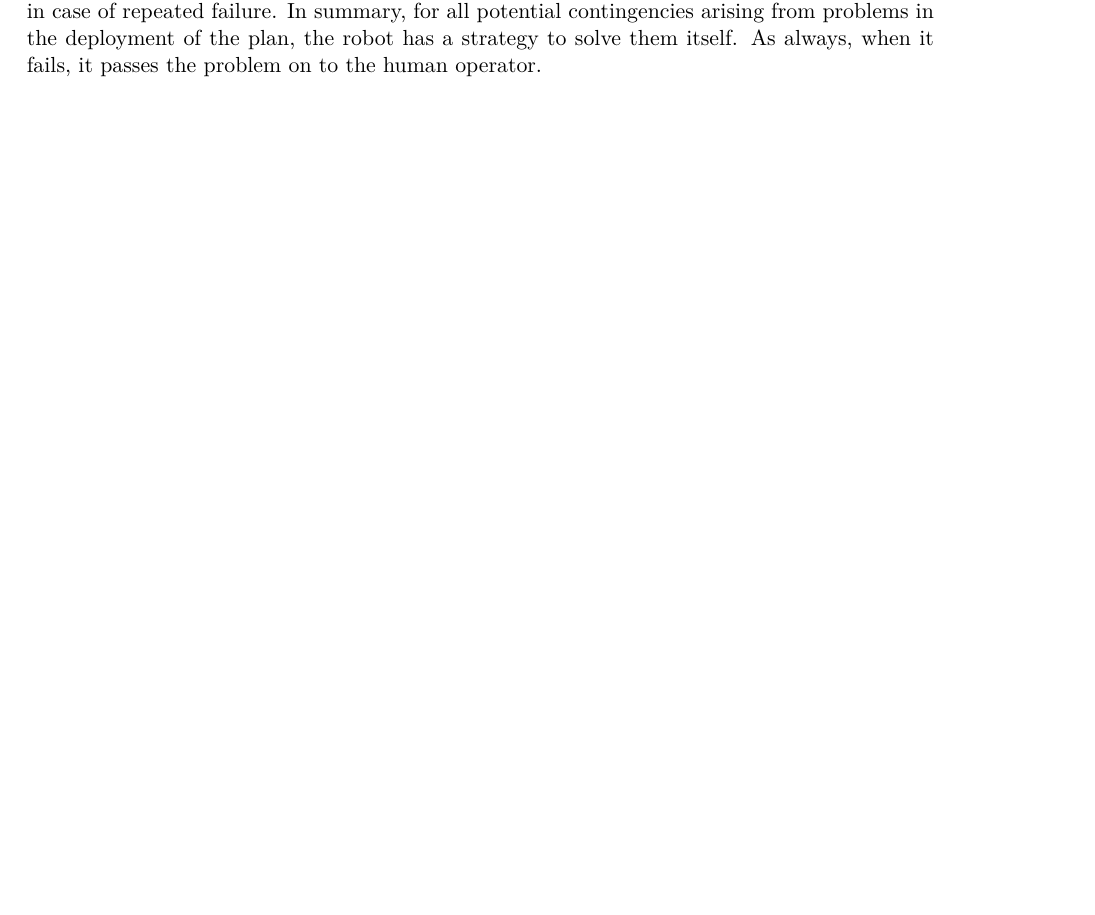
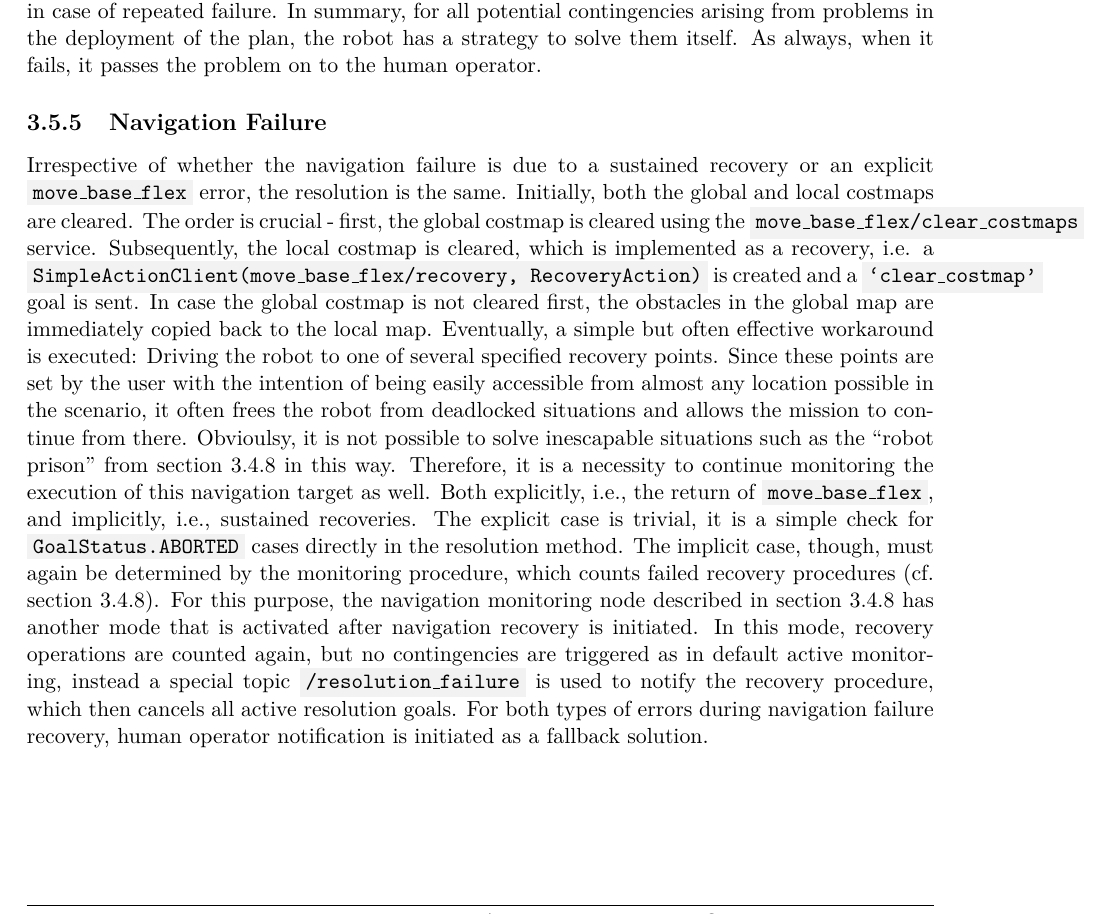
Before and after one commit to tbohne/msc, a LaTeX thesis (thesis/thesis.tex): part of page 85 of 107, cut so that both start at the same text. Compiled offline with pdfLaTeX.

Commit message:
add nav fail resolver section

```diff
--- a/thesis/thesis.tex
+++ b/thesis/thesis.tex
@@ -2418,6 +2418,23 @@ cases above, such a re-initialization is not performed arbitrarily often, but th
 repeated failure. In summary, for all potential contingencies arising from problems in the deployment of the plan, the robot has a strategy to solve them itself. As always, when it
 fails, it passes the problem on to the human operator.
 
+\subsection{Navigation Failure}
+\label{sec:nav_fail_resolver}
+
+Irrespective of whether the navigation failure is due to a sustained recovery or an explicit \code{move\_base\_flex} error, the resolution is the same. Initially, both the global
+and local costmaps are cleared. The order is crucial - first, the global costmap is cleared using the \code{move\_base\_flex/clear\_costmaps} service. Subsequently, the local costmap
+is cleared, which is implemented as a recovery, i.e. a \code{SimpleActionClient(move\_base\_flex/recovery, RecoveryAction)} is created and a \code{`clear\_costmap'} goal is sent.
+In case the global costmap is not cleared first, the obstacles in the global map are immediately copied back to the local map. Eventually, a simple but often effective workaround is
+executed: Driving the robot to one of several specified recovery points. Since these points are set by the user with the intention of being easily accessible from almost any location
+possible in the scenario, it often frees the robot from deadlocked situations and allows the mission to continue from there. Obvioulsy, it is not possible to solve inescapable
+situations such as the \textquote{robot prison} from section \ref{sec:sim_and_mon_navigation_failures} in this way. Therefore, it is a necessity to continue monitoring the execution
+of this navigation target as well. Both explicitly, i.e., the return of \code{move\_base\_flex}, and implicitly, i.e., sustained recoveries. The explicit case is trivial, it is a
+simple check for \code{GoalStatus.ABORTED} cases directly in the resolution method. The implicit case, though, must again be determined by the monitoring procedure, which counts
+failed recovery procedures (cf. section \ref{sec:sim_and_mon_navigation_failures}). For this purpose, the navigation monitoring node described in section
+\ref{sec:sim_and_mon_navigation_failures} has another mode that is activated after navigation recovery is initiated. In this mode, recovery operations are counted again, but no
+contingencies are triggered as in default active monitoring, instead a special topic \code{/resolution\_failure} is used to notify the recovery procedure, which then cancels all
+active resolution goals. For both types of errors during navigation failure recovery, human operator notification is initiated as a fallback solution.
+
 \chapter{Integrated Solutions}
 
 In general, an integrative work benefits from many integrated solutions. Nevertheless, it should be viable in the scope of the work and robust.
```
